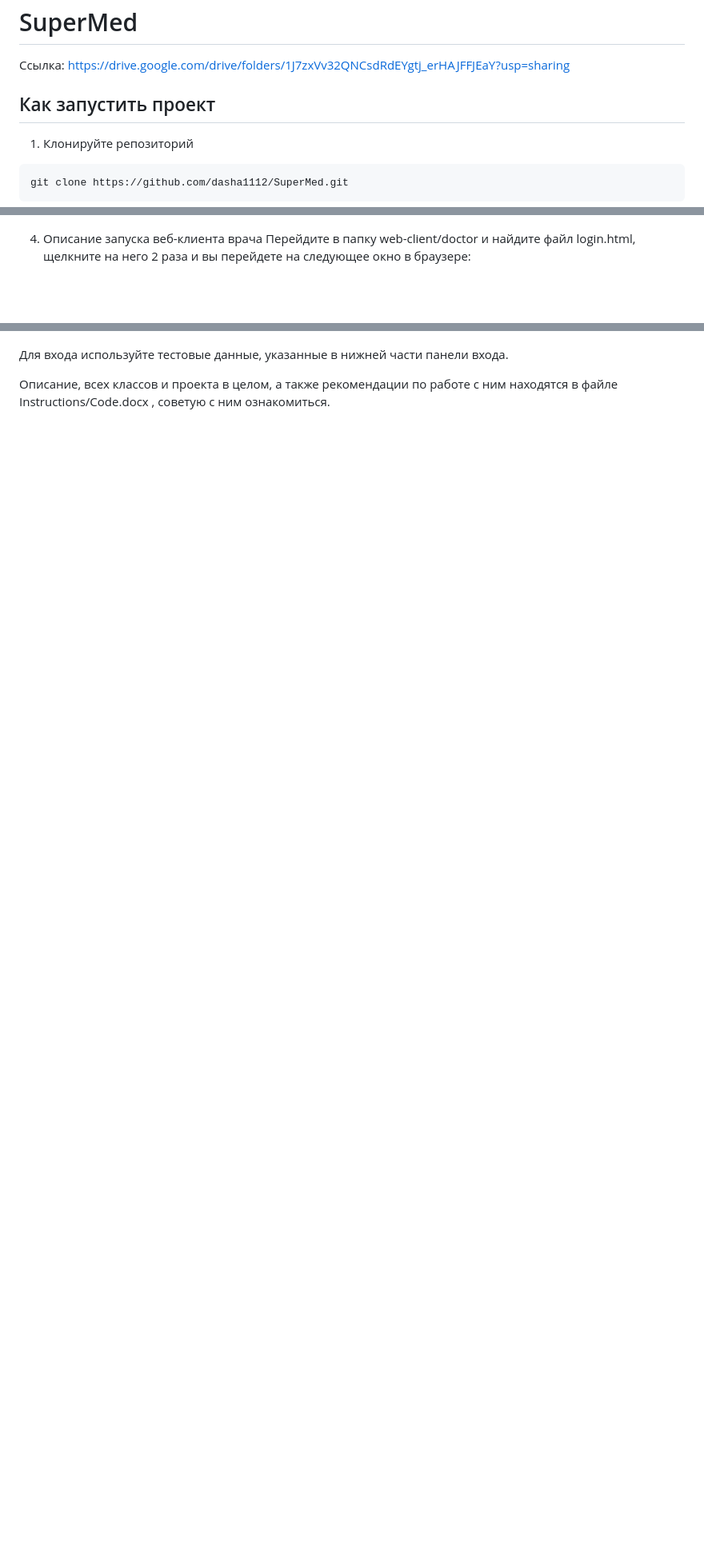
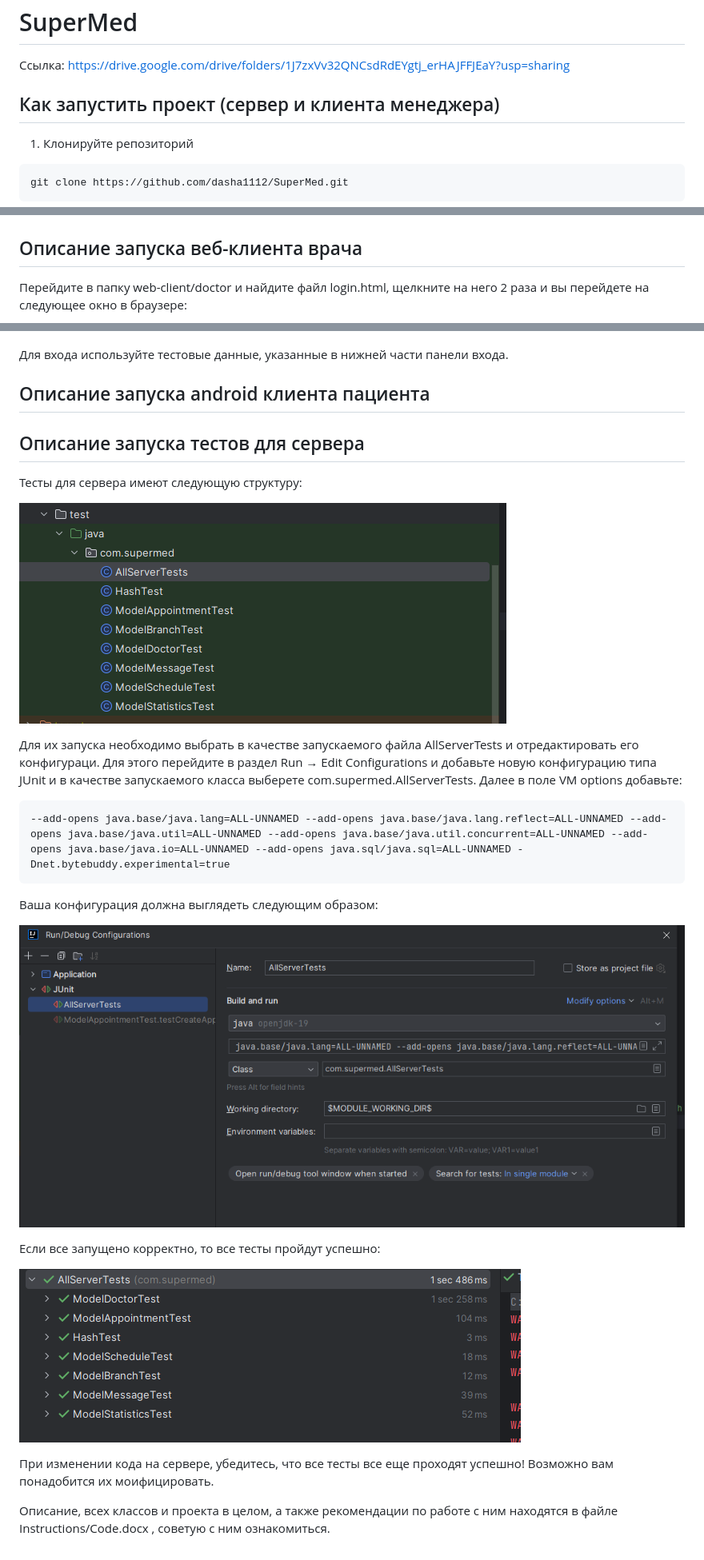
Before and after one commit to dasha1112/SuperMed, a Markdown page: README.md, 3 parts joined by grey strips. Shown: that part at 80% size. Rendered like a GitHub page; pictures changed too: Instructions/configuration_for_server_tests.PNG (added), Instructions/structure_tests_server.PNG (added), Instructions/successfully_server_tests.PNG (added); blank space fills up the shorter version.

Commit message:
Add tests for server

````diff
--- a/README.md
+++ b/README.md
@@ -2,7 +2,7 @@
 
 Ссылка: https://drive.google.com/drive/folders/1J7zxVv32QNCsdRdEYgtj_erHAJFFJEaY?usp=sharing
 
-## Как запустить проект
+## Как запустить проект (сервер и клиента менеджера)
 
 1. Клонируйте репозиторий
 
@@ -40,10 +40,34 @@ Error: JavaFX runtime components are missing, and are required to run this appli
 Если все заработало корректно, то у вас должно появиться окно входа, которое выглядит следующим образом:
 ![Loggin](./Instructions/Loggin.PNG)
 
-4. Описание запуска веб-клиента врача
+## Описание запуска веб-клиента врача
 Перейдите в папку web-client/doctor и найдите файл login.html, щелкните на него 2 раза и вы перейдете на следующее окно в браузере:
+
 ![web-client](./Instructions/web-client.PNG)
 
 Для входа используйте тестовые данные, указанные в нижней части панели входа.
 
+## Описание запуска android клиента пациента
+
+## Описание запуска тестов для сервера
+Тесты для сервера имеют следующую структуру:
+
+![structure_tests_server](./Instructions/structure_tests_server.PNG)
+
+Для их запуска необходимо выбрать в качестве запускаемого файла AllServerTests и отредактировать его конфигураци. Для этого перейдите в раздел Run → Edit Configurations и добавьте новую конфигурацию типа JUnit и в качестве запускаемого класса выберете com.supermed.AllServerTests. Далее в поле VM options добавьте:
+
+```
+--add-opens java.base/java.lang=ALL-UNNAMED --add-opens java.base/java.lang.reflect=ALL-UNNAMED --add-opens java.base/java.util=ALL-UNNAMED --add-opens java.base/java.util.concurrent=ALL-UNNAMED --add-opens java.base/java.io=ALL-UNNAMED --add-opens java.sql/java.sql=ALL-UNNAMED -Dnet.bytebuddy.experimental=true
+```
+
+Ваша конфигурация должна выглядеть следующим образом:
+
+![configuration_for_server_tests](./Instructions/configuration_for_server_tests.PNG)
+
+Если все запущено корректно, то все тесты пройдут успешно:
+
+![successfully_server_tests](./Instructions/successfully_server_tests.PNG)
+
+При изменении кода на сервере, убедитесь, что все тесты все еще проходят успешно! Возможно вам понадобится их моифицировать.
+
 Описание, всех классов и проекта в целом, а также рекомендации по работе с ним находятся в файле Instructions/Code.docx , советую с ним ознакомиться.
````
Also changed, not shown: 9 other files.
